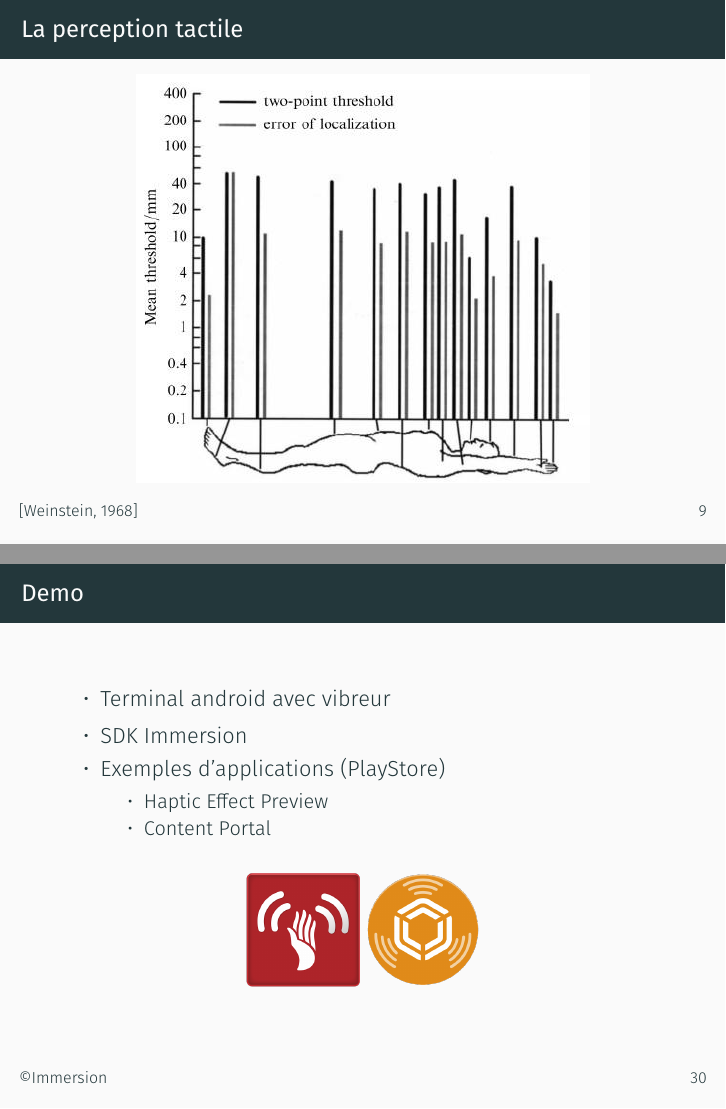
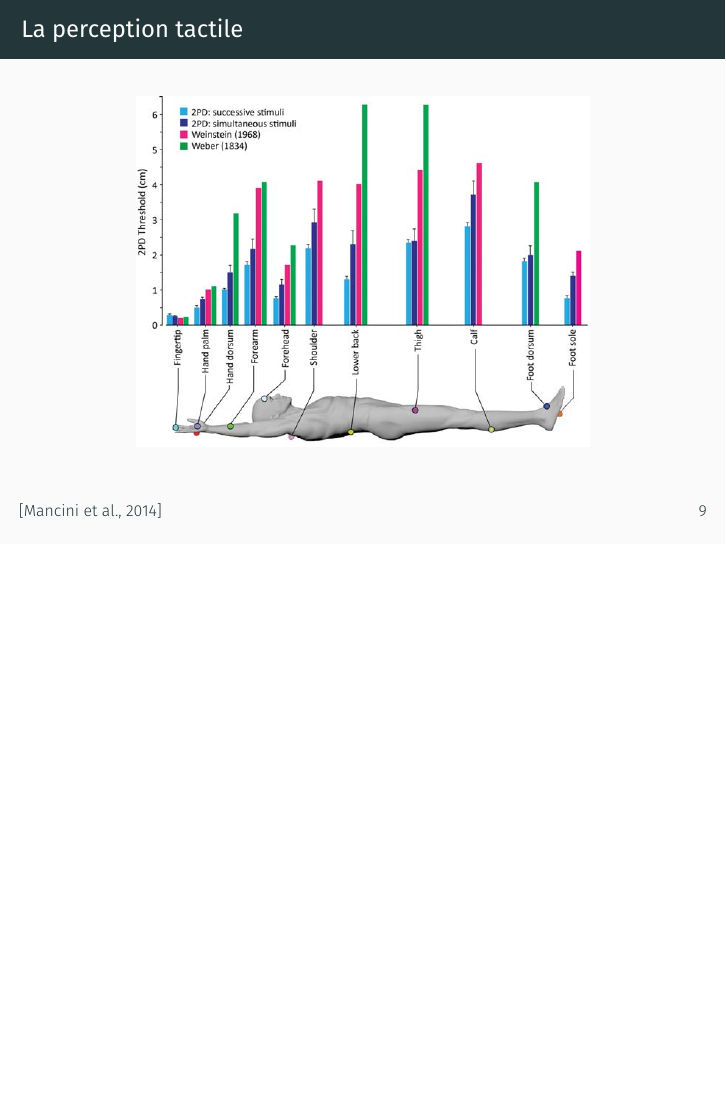
Before and after one commit to FabienDanieau/coursHaptique, LaTeX slides (coursHaptique.tex): pages 13 and 34 of 83 before the commit and page 13 of 82 after it, the two joined at a grey line, the shorter picture padded with empty space. Compiled offline with XeLaTeX.

Commit message:
cours du 12/10/2018

```diff
--- a/coursHaptique.tex
+++ b/coursHaptique.tex
@@ -60,7 +60,7 @@
 %--------------------------------------------------------------------------
 \title{Introduction à l'haptique et à la perception du mouvement}
 \subtitle{Cours Master}
-\date{9 Janvier 2018}%Mise à jour: \today}
+\date{12 Octobre 2018}%Mise à jour: \today}
 \author{Fabien Danieau}
 \institute{Technicolor - Immersive Media Lab\\ \href{mailto:fabien.danieau@technicolor.com}{fabien.danieau@technicolor.com}}
 \titlegraphic{\hfill\includegraphics[height=1cm]{Technicolor_logo.png}}
@@ -264,11 +264,11 @@
 %}
 
 {
-\setbeamertemplate{frame footer}{\cite{weinstein1968}}
+\setbeamertemplate{frame footer}{\cite{mancini2014whole}}
 \begin{frame}{La perception tactile}
 \begin{figure}
 \centering
-\includegraphics[width=8cm]{images/tactileBody}
+\includegraphics[width=8cm]{images/tactile_acuity}
 \end{figure}
 \end{frame}
 }
@@ -606,28 +606,28 @@
 \end{frame}
 }
 
-{
-\setbeamertemplate{frame footer}{\copyright Immersion}
-\subsection{Demo}
-\begin{frame}{Demo}
-\begin{itemize}
-\item Terminal android avec vibreur
-\item SDK Immersion
-\item Exemples d'applications (PlayStore)
-\begin{itemize}
-\item Haptic Effect Preview
-\item Content Portal
-\end{itemize}
-\end{itemize}
-
-\begin{figure}
-\centering
-\includegraphics[width=2cm]{images/hapticpreview}
-\includegraphics[width=2cm]{images/tactileshowcase}
-\end{figure}
-
-\end{frame}
-}
+%{
+%\setbeamertemplate{frame footer}{\copyright Immersion}
+%\subsection{Demo}
+%\begin{frame}{Demo}
+%\begin{itemize}
+%\item Terminal android avec vibreur
+%\item SDK Immersion
+%\item Exemples d'applications (PlayStore)
+%\begin{itemize}
+%\item Haptic Effect Preview
+%\item Content Portal
+%\end{itemize}
+%\end{itemize}
+%
+%\begin{figure}
+%\centering
+%\includegraphics[width=2cm]{images/hapticpreview}
+%\includegraphics[width=2cm]{images/tactileshowcase}
+%\end{figure}
+%
+%\end{frame}
+%}
 
 \section{La perception Kinesthésique}
 \subsection{Perception}
```
Also changed, not shown: biblio.bib (+12 -0 lines), images/tactile_acuity.png (added).
